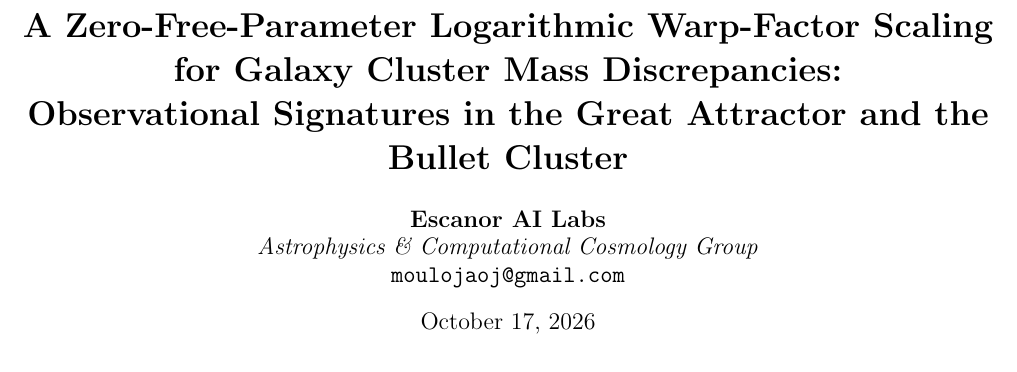
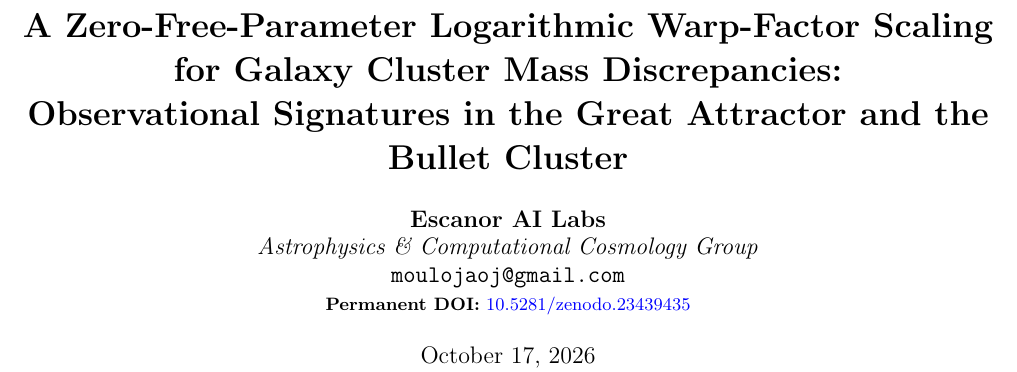
Before and after one commit to EscanorAILabs/astrophysics-e3-clusters, a LaTeX paper (paper_astrophysics_e3.tex): part of page 1 of 3, cut so that both start at the same text. Compiled offline with pdfLaTeX.

Commit message:
docs: add official Zenodo DOI badge (10.5281/zenodo.23439435)

```diff
--- a/paper_astrophysics_e3.tex
+++ b/paper_astrophysics_e3.tex
@@ -20,7 +20,9 @@
 \author{
     \textbf{Escanor AI Labs}\\
     \textit{Astrophysics \& Computational Cosmology Group}\\
-    \texttt{moulojaoj@gmail.com}
+    \texttt{moulojaoj@gmail.com}\\
+    \vspace{0.1cm}
+    \small \textbf{Permanent DOI:} \href{https://doi.org/10.5281/zenodo.23439435}{10.5281/zenodo.23439435}
 }
 
 \date{\today}
```
Also changed, not shown: ARTICLE_ASTROPHYSIQUE_DRAFT.md (+1 -0 lines), README.md.
